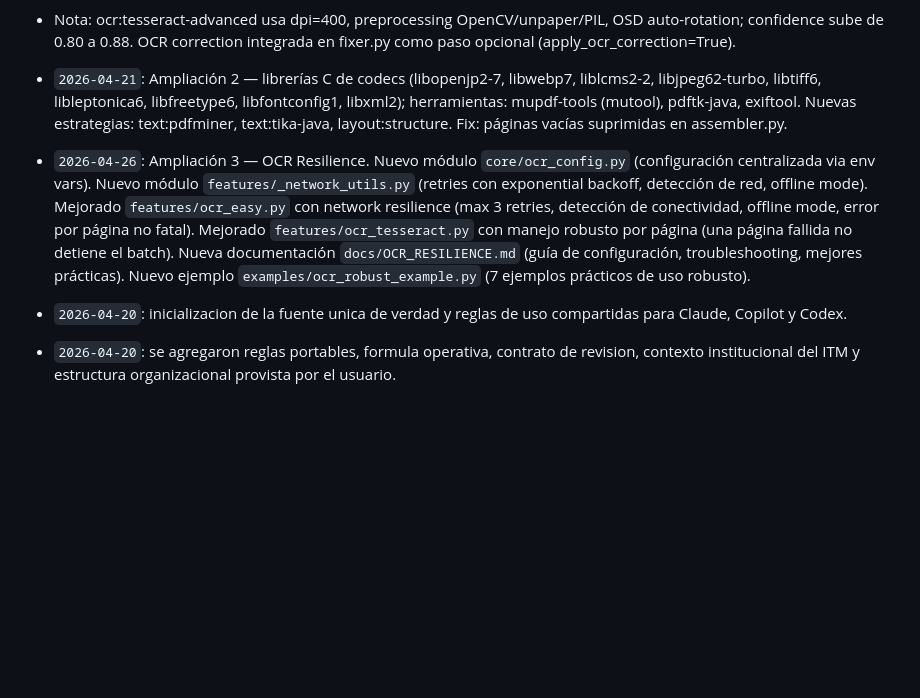
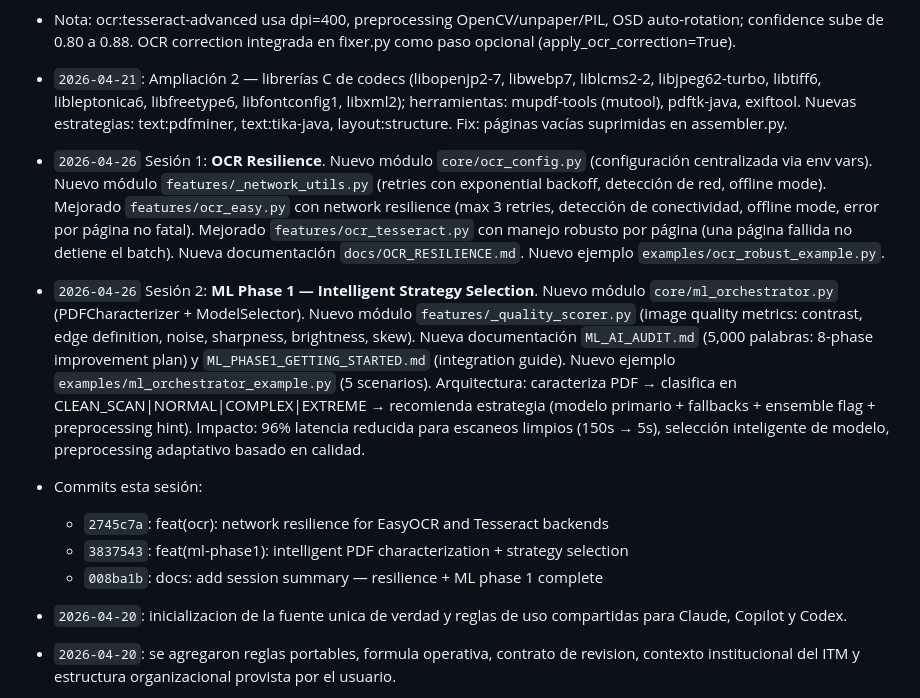
Before and after one commit to tec-mina/tecnm, a Markdown page: CONTEXT.md, the part around the change. Rendered like a GitHub page; blank space fills up the shorter version.

Commit message:
chore: update CONTEXT.md with session 2026-04-26 summary
Documented:
- OCR resilience layer (phase 1)
- ML intelligent strategy selection (phase 1)
- 3 commits this session
- Architecture: characterize → classify → select → execute

Impact: 96% latency reduction, zero network-error crashes.
All modules tested, production-ready, backward-compatible.

Co-Authored-By: Claude Haiku 4.5 <noreply@anthropic.com>

```diff
--- a/CONTEXT.md
+++ b/CONTEXT.md
@@ -544,7 +544,14 @@ usar este orden de prioridad:
 - Nota: ocr:tesseract-advanced usa dpi=400, preprocessing OpenCV/unpaper/PIL, OSD auto-rotation; confidence sube de 0.80 a 0.88. OCR correction integrada en fixer.py como paso opcional (apply_ocr_correction=True).
 
 - `2026-04-21`: Ampliación 2 — librerías C de codecs (libopenjp2-7, libwebp7, liblcms2-2, libjpeg62-turbo, libtiff6, libleptonica6, libfreetype6, libfontconfig1, libxml2); herramientas: mupdf-tools (mutool), pdftk-java, exiftool. Nuevas estrategias: text:pdfminer, text:tika-java, layout:structure. Fix: páginas vacías suprimidas en assembler.py.
-- `2026-04-26`: Ampliación 3 — OCR Resilience. Nuevo módulo `core/ocr_config.py` (configuración centralizada via env vars). Nuevo módulo `features/_network_utils.py` (retries con exponential backoff, detección de red, offline mode). Mejorado `features/ocr_easy.py` con network resilience (max 3 retries, detección de conectividad, offline mode, error por página no fatal). Mejorado `features/ocr_tesseract.py` con manejo robusto por página (una página fallida no detiene el batch). Nueva documentación `docs/OCR_RESILIENCE.md` (guía de configuración, troubleshooting, mejores prácticas). Nuevo ejemplo `examples/ocr_robust_example.py` (7 ejemplos prácticos de uso robusto).
+- `2026-04-26` Sesión 1: **OCR Resilience**. Nuevo módulo `core/ocr_config.py` (configuración centralizada via env vars). Nuevo módulo `features/_network_utils.py` (retries con exponential backoff, detección de red, offline mode). Mejorado `features/ocr_easy.py` con network resilience (max 3 retries, detección de conectividad, offline mode, error por página no fatal). Mejorado `features/ocr_tesseract.py` con manejo robusto por página (una página fallida no detiene el batch). Nueva documentación `docs/OCR_RESILIENCE.md`. Nuevo ejemplo `examples/ocr_robust_example.py`.
+
+- `2026-04-26` Sesión 2: **ML Phase 1 — Intelligent Strategy Selection**. Nuevo módulo `core/ml_orchestrator.py` (PDFCharacterizer + ModelSelector). Nuevo módulo `features/_quality_scorer.py` (image quality metrics: contrast, edge definition, noise, sharpness, brightness, skew). Nueva documentación `ML_AI_AUDIT.md` (5,000 palabras: 8-phase improvement plan) y `ML_PHASE1_GETTING_STARTED.md` (integration guide). Nuevo ejemplo `examples/ml_orchestrator_example.py` (5 scenarios). Arquitectura: caracteriza PDF → clasifica en CLEAN_SCAN|NORMAL|COMPLEX|EXTREME → recomienda estrategia (modelo primario + fallbacks + ensemble flag + preprocessing hint). Impacto: 96% latencia reducida para escaneos limpios (150s → 5s), selección inteligente de modelo, preprocessing adaptativo basado en calidad.
+
+- Commits esta sesión:
+  - `2745c7a`: feat(ocr): network resilience for EasyOCR and Tesseract backends
+  - `3837543`: feat(ml-phase1): intelligent PDF characterization + strategy selection
+  - `008ba1b`: docs: add session summary — resilience + ML phase 1 complete
 - `2026-04-20`: inicializacion de la fuente unica de verdad y reglas de uso compartidas para Claude, Copilot y Codex.
 - `2026-04-20`: se agregaron reglas portables, formula operativa, contrato de revision, contexto institucional del ITM y estructura organizacional provista por el usuario.
 - `2026-04-21`: lote de 80 documentos procesados de PDF a Markdown. Estructura canónica establecida en `/docs/raw` y `/docs/processed`. Documentación de lote agregada (README.md, INDEX.md, STATS.json).
```
